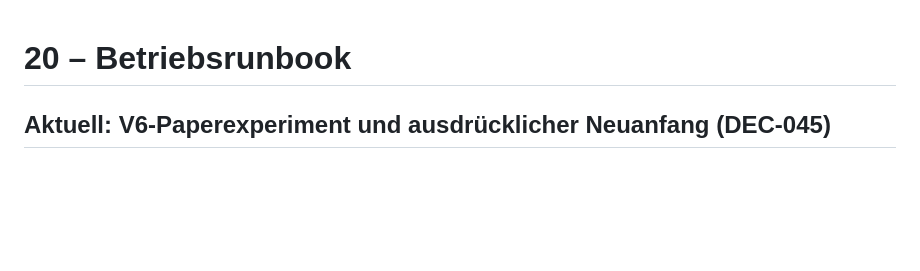
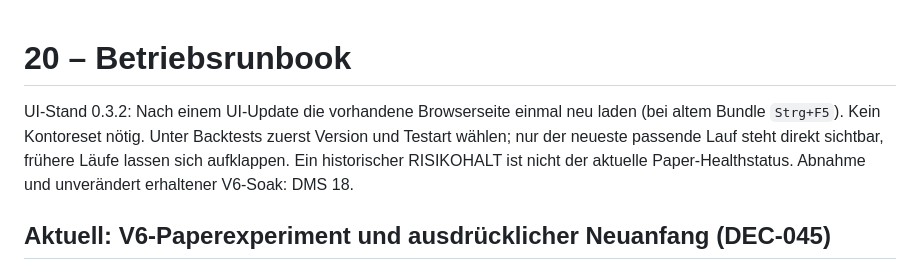
Before and after one commit to 127027/Der-Hixton, a Markdown page: DMS/20_BETRIEBSRUNBOOK.md, the part around the change. GitHub-like rendering; blank space fills up the shorter version.

```diff
--- a/DMS/20_BETRIEBSRUNBOOK.md
+++ b/DMS/20_BETRIEBSRUNBOOK.md
@@ -1,4 +1,6 @@
 # 20 – Betriebsrunbook
+
+UI-Stand 0.3.2: Nach einem UI-Update die vorhandene Browserseite einmal neu laden (bei altem Bundle `Strg+F5`). Kein Kontoreset nötig. Unter Backtests zuerst Version und Testart wählen; nur der neueste passende Lauf steht direkt sichtbar, frühere Läufe lassen sich aufklappen. Ein historischer RISIKOHALT ist nicht der aktuelle Paper-Healthstatus. Abnahme und unverändert erhaltener V6-Soak: DMS 18.
 
 ## Aktuell: V6-Paperexperiment und ausdrücklicher Neuanfang (DEC-045)
 
```
Also changed, not shown: DMS/18_BACKTEST_STATUS_UND_ERGEBNISFORMAT.md (+8 -0 lines).
